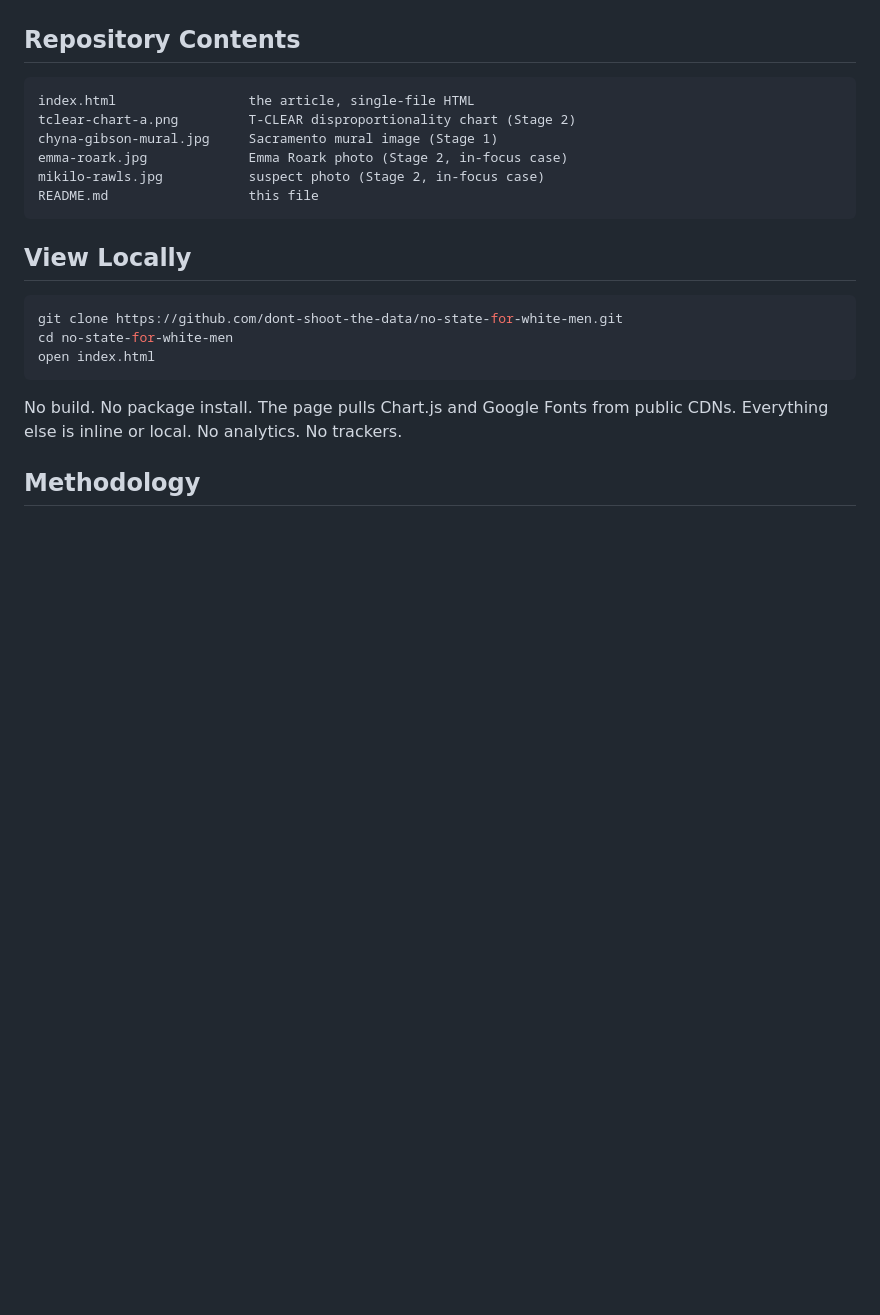
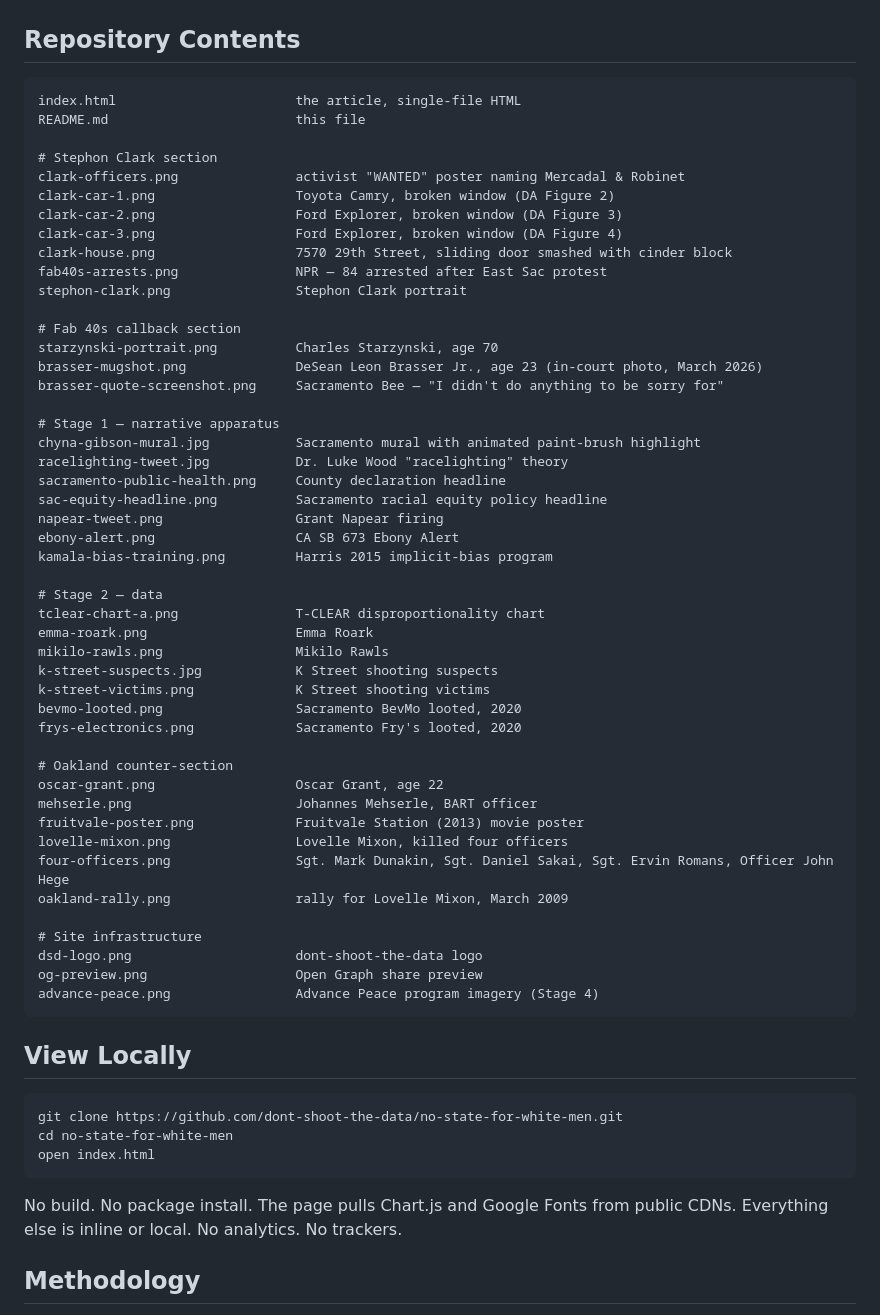
Before and after one commit to dont-shoot-the-data/no-state-for-white-men, a Markdown page: README.md, the part around one of its changes. Drawn GitHub-style; blank space fills up the shorter version.

````diff
--- a/README.md
+++ b/README.md
@@ -47,22 +50,59 @@ The state's response has not been to correct the narrative. It has been to doubl
 
 ## Repository Contents
 
-```
-index.html                 the article, single-file HTML
-tclear-chart-a.png         T-CLEAR disproportionality chart (Stage 2)
-chyna-gibson-mural.jpg     Sacramento mural image (Stage 1)
-emma-roark.jpg             Emma Roark photo (Stage 2, in-focus case)
-mikilo-rawls.jpg           suspect photo (Stage 2, in-focus case)
-README.md                  this file
-```
+    index.html                       the article, single-file HTML
+    README.md                        this file
+
+    # Stephon Clark section
+    clark-officers.png               activist "WANTED" poster naming Mercadal & Robinet
+    clark-car-1.png                  Toyota Camry, broken window (DA Figure 2)
+    clark-car-2.png                  Ford Explorer, broken window (DA Figure 3)
+    clark-car-3.png                  Ford Explorer, broken window (DA Figure 4)
+    clark-house.png                  7570 29th Street, sliding door smashed with cinder block
+    fab40s-arrests.png               NPR — 84 arrested after East Sac protest
+    stephon-clark.png                Stephon Clark portrait
+
+    # Fab 40s callback section
+    starzynski-portrait.png          Charles Starzynski, age 70
+    brasser-mugshot.png              DeSean Leon Brasser Jr., age 23 (in-court photo, March 2026)
+    brasser-quote-screenshot.png     Sacramento Bee — "I didn't do anything to be sorry for"
+
+    # Stage 1 — narrative apparatus
+    chyna-gibson-mural.jpg           Sacramento mural with animated paint-brush highlight
+    racelighting-tweet.jpg           Dr. Luke Wood "racelighting" theory
+    sacramento-public-health.png     County declaration headline
+    sac-equity-headline.png          Sacramento racial equity policy headline
+    napear-tweet.png                 Grant Napear firing
+    ebony-alert.png                  CA SB 673 Ebony Alert
+    kamala-bias-training.png         Harris 2015 implicit-bias program
+
+    # Stage 2 — data
+    tclear-chart-a.png               T-CLEAR disproportionality chart
+    emma-roark.png                   Emma Roark
+    mikilo-rawls.png                 Mikilo Rawls
+    k-street-suspects.jpg            K Street shooting suspects
+    k-street-victims.png             K Street shooting victims
+    bevmo-looted.png                 Sacramento BevMo looted, 2020
+    frys-electronics.png             Sacramento Fry's looted, 2020
+
+    # Oakland counter-section
+    oscar-grant.png                  Oscar Grant, age 22
+    mehserle.png                     Johannes Mehserle, BART officer
+    fruitvale-poster.png             Fruitvale Station (2013) movie poster
+    lovelle-mixon.png                Lovelle Mixon, killed four officers
+    four-officers.png                Sgt. Mark Dunakin, Sgt. Daniel Sakai, Sgt. Ervin Romans, Officer John Hege
+    oakland-rally.png                rally for Lovelle Mixon, March 2009
+
+    # Site infrastructure
+    dsd-logo.png                     dont-shoot-the-data logo
+    og-preview.png                   Open Graph share preview
+    advance-peace.png                Advance Peace program imagery (Stage 4)
 
 ## View Locally
 
-```bash
-git clone https://github.com/dont-shoot-the-data/no-state-for-white-men.git
-cd no-state-for-white-men
-open index.html
-```
+    git clone https://github.com/dont-shoot-the-data/no-state-for-white-men.git
+    cd no-state-for-white-men
+    open index.html
 
 No build. No package install. The page pulls Chart.js and Google Fonts from public CDNs. Everything else is inline or local. No analytics. No trackers.
 
````
Also changed, not shown: other parts of README.md (+16 -13 lines).
